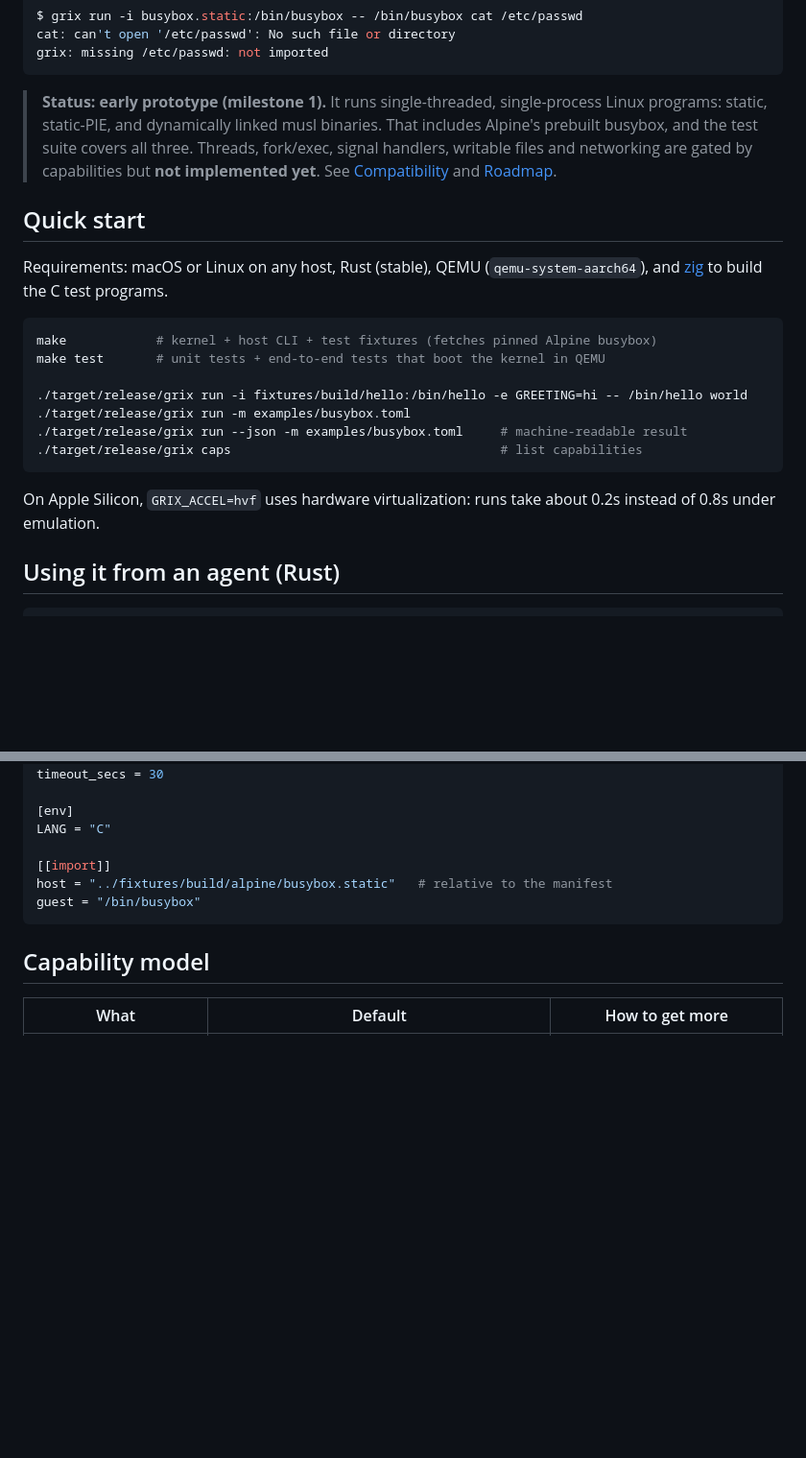
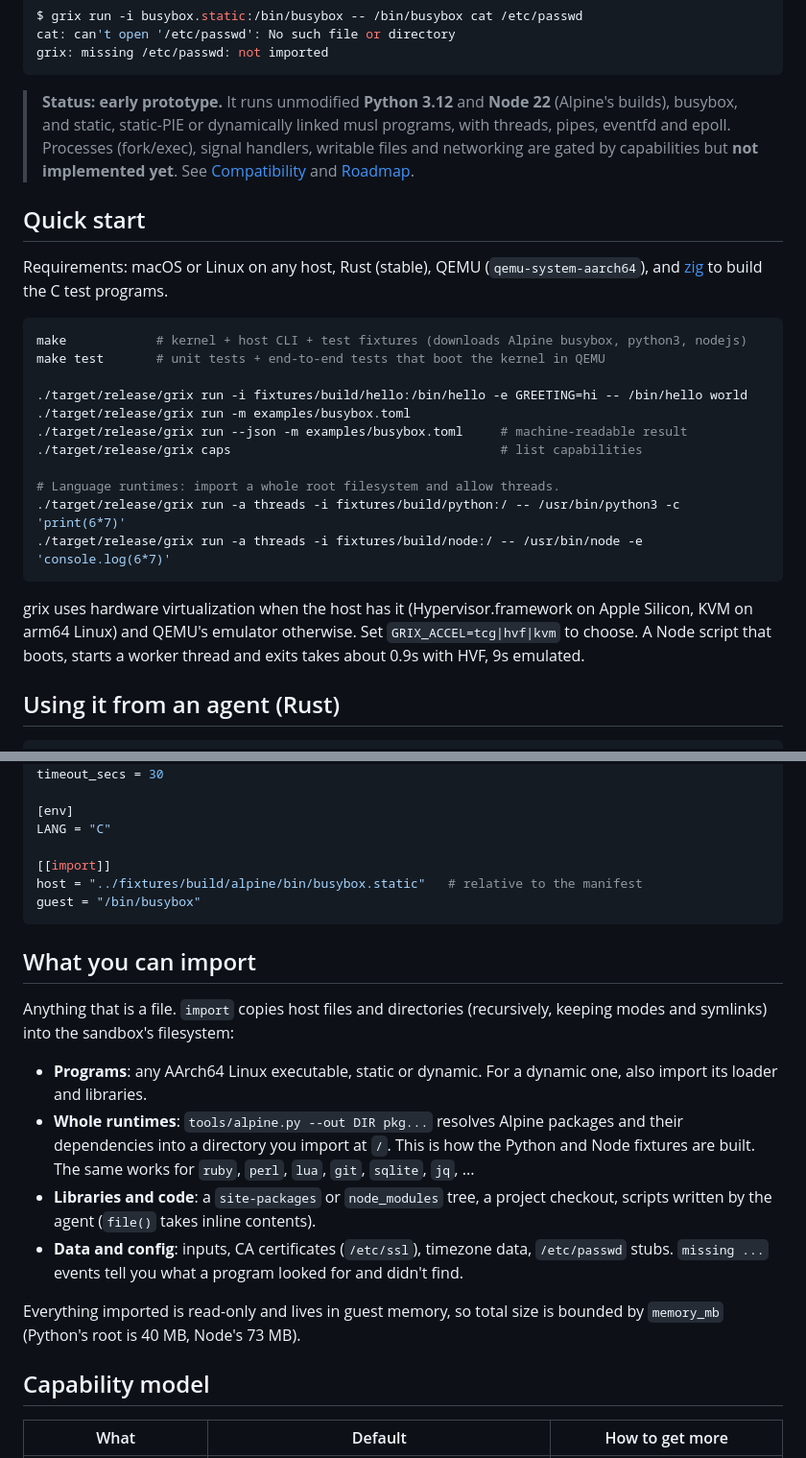
Before and after one commit to gmmeyer/grix, a Markdown page: README.md, 2 parts joined by grey strips. Shown at 96% size. GitHub-like rendering; blank space fills up the shorter version.

````diff
--- a/README.md
+++ b/README.md
@@ -18,11 +18,11 @@ cat: can't open '/etc/passwd': No such file or directory
 grix: missing /etc/passwd: not imported
 ```
 
-> **Status: early prototype (milestone 1).** It runs single-threaded,
-> single-process Linux programs: static, static-PIE, and dynamically linked
-> musl binaries. That includes Alpine's prebuilt busybox, and the test suite
-> covers all three. Threads, fork/exec, signal handlers, writable files and
-> networking are gated by capabilities but **not implemented yet**. See
+> **Status: early prototype.** It runs unmodified **Python 3.12** and
+> **Node 22** (Alpine's builds), busybox, and static, static-PIE or
+> dynamically linked musl programs, with threads, pipes, eventfd and epoll.
+> Processes (fork/exec), signal handlers, writable files and networking are
+> gated by capabilities but **not implemented yet**. See
 > [Compatibility](#compatibility) and [Roadmap](#roadmap).
 
 ## Quick start
@@ -31,17 +31,23 @@ Requirements: macOS or Linux on any host, Rust (stable), QEMU
 (`qemu-system-aarch64`), and [zig](https://ziglang.org) to build the C test programs.
 
 ```sh
-make            # kernel + host CLI + test fixtures (fetches pinned Alpine busybox)
+make            # kernel + host CLI + test fixtures (downloads Alpine busybox, python3, nodejs)
 make test       # unit tests + end-to-end tests that boot the kernel in QEMU
 
 ./target/release/grix run -i fixtures/build/hello:/bin/hello -e GREETING=hi -- /bin/hello world
 ./target/release/grix run -m examples/busybox.toml
 ./target/release/grix run --json -m examples/busybox.toml     # machine-readable result
 ./target/release/grix caps                                    # list capabilities
+
+# Language runtimes: import a whole root filesystem and allow threads.
+./target/release/grix run -a threads -i fixtures/build/python:/ -- /usr/bin/python3 -c 'print(6*7)'
+./target/release/grix run -a threads -i fixtures/build/node:/ -- /usr/bin/node -e 'console.log(6*7)'
 ```
 
-On Apple Silicon, `GRIX_ACCEL=hvf` uses hardware virtualization: runs
-take about 0.2s instead of 0.8s under emulation.
+grix uses hardware virtualization when the host has it (Hypervisor.framework
+on Apple Silicon, KVM on arm64 Linux) and QEMU's emulator otherwise. Set
+`GRIX_ACCEL=tcg|hvf|kvm` to choose. A Node script that boots, starts a worker
+thread and exits takes about 0.9s with HVF, 9s emulated.
 
 ## Using it from an agent (Rust)
 
@@ -83,9 +89,30 @@ timeout_secs = 30
 LANG = "C"
 
 [[import]]
-host = "../fixtures/build/alpine/busybox.static"   # relative to the manifest
+host = "../fixtures/build/alpine/bin/busybox.static"   # relative to the manifest
 guest = "/bin/busybox"
 ```
+
+## What you can import
+
+Anything that is a file. `import` copies host files and directories
+(recursively, keeping modes and symlinks) into the sandbox's filesystem:
+
+- **Programs**: any AArch64 Linux executable, static or dynamic. For a
+  dynamic one, also import its loader and libraries.
+- **Whole runtimes**: `tools/alpine.py --out DIR pkg...` resolves Alpine
+  packages and their dependencies into a directory you import at `/`. This
+  is how the Python and Node fixtures are built. The same works for `ruby`,
+  `perl`, `lua`, `git`, `sqlite`, `jq`, ...
+- **Libraries and code**: a `site-packages` or `node_modules` tree, a
+  project checkout, scripts written by the agent (`file()` takes inline
+  contents).
+- **Data and config**: inputs, CA certificates (`/etc/ssl`), timezone data,
+  `/etc/passwd` stubs. `missing ...` events tell you what a program looked
+  for and didn't find.
+
+Everything imported is read-only and lives in guest memory, so total size is
+bounded by `memory_mb` (Python's root is 40 MB, Node's 73 MB).
 
 ## Capability model
 
````
Also changed, not shown: other parts of README.md (+29 -20 lines), AGENTS.md (+25 -9 lines).
